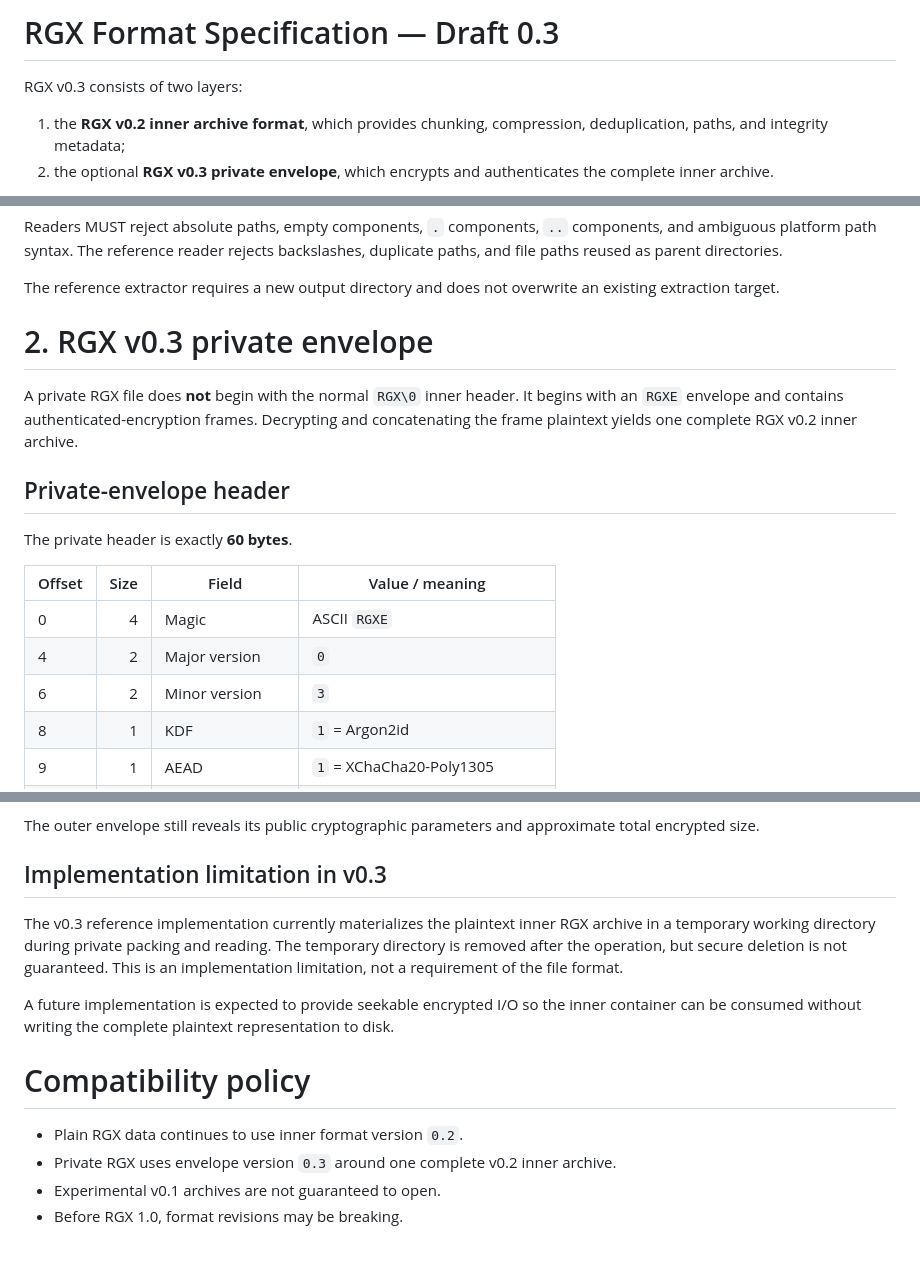
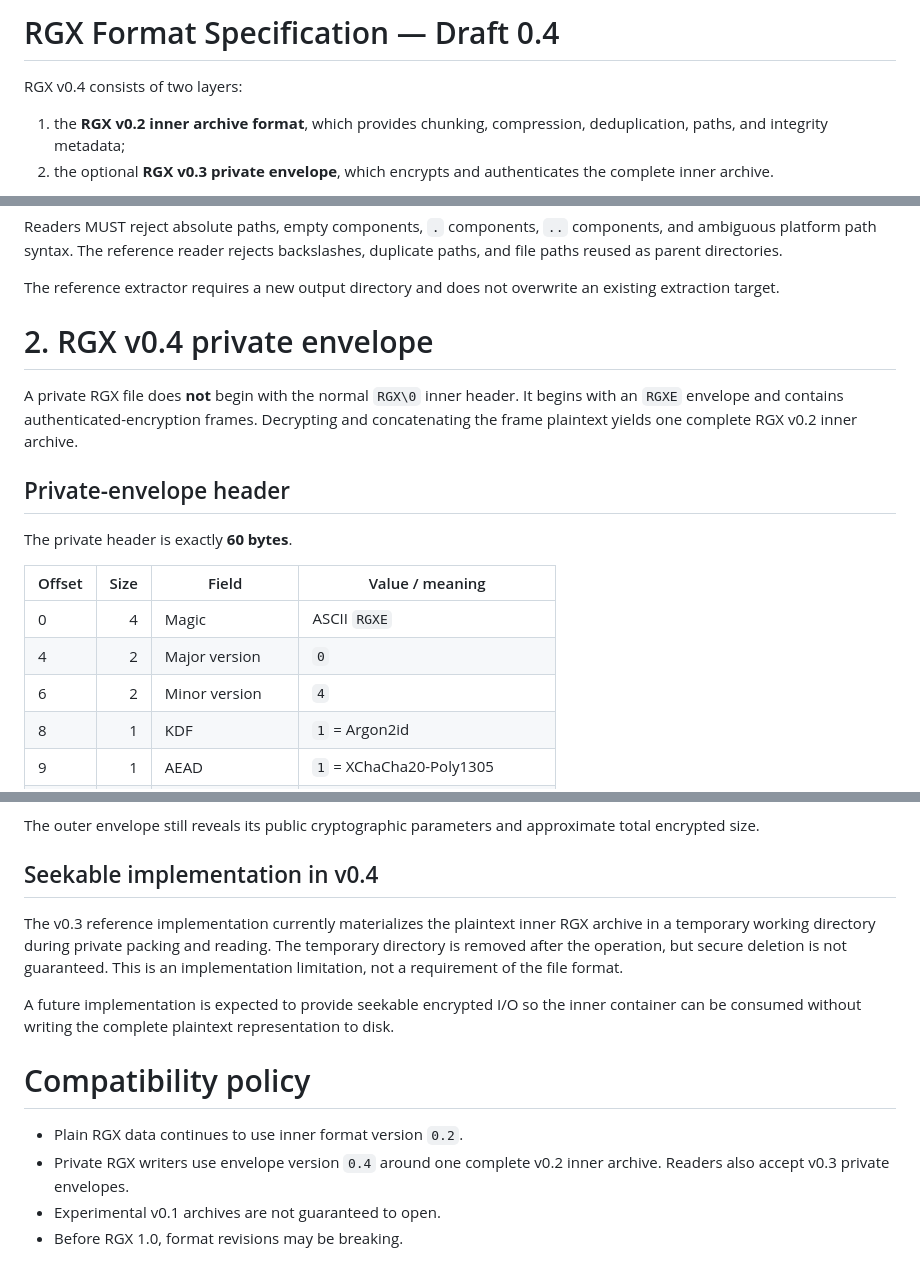
Before and after one commit to 0xRech/.rgx, a Markdown page: docs/FORMAT.md, 3 parts joined by grey strips. GitHub-like rendering.

Commit message:
feat: complete RGX v0.4 selective access

```diff
--- a/docs/FORMAT.md
+++ b/docs/FORMAT.md
@@ -1,6 +1,6 @@
-# RGX Format Specification — Draft 0.3
+# RGX Format Specification — Draft 0.4
 
-RGX v0.3 consists of two layers:
+RGX v0.4 consists of two layers:
 
 1. the **RGX v0.2 inner archive format**, which provides chunking, compression, deduplication, paths, and integrity metadata;
 2. the optional **RGX v0.3 private envelope**, which encrypts and authenticates the complete inner archive.
@@ -109,7 +109,7 @@ Readers MUST reject absolute paths, empty components, `.` components, `..` compo
 
 The reference extractor requires a new output directory and does not overwrite an existing extraction target.
 
-# 2. RGX v0.3 private envelope
+# 2. RGX v0.4 private envelope
 
 A private RGX file does **not** begin with the normal `RGX\0` inner header. It begins with an `RGXE` envelope and contains authenticated-encryption frames. Decrypting and concatenating the frame plaintext yields one complete RGX v0.2 inner archive.
 
@@ -121,7 +121,7 @@ The private header is exactly **60 bytes**.
 | --- | ---: | --- | --- |
 | 0 | 4 | Magic | ASCII `RGXE` |
 | 4 | 2 | Major version | `0` |
-| 6 | 2 | Minor version | `3` |
+| 6 | 2 | Minor version | `4` |
 | 8 | 1 | KDF | `1` = Argon2id |
 | 9 | 1 | AEAD | `1` = XChaCha20-Poly1305 |
 | 10 | 2 | Reserved | `0` |
@@ -222,7 +222,7 @@ Because the complete RGX v0.2 inner archive is encrypted, an observer without th
 
 The outer envelope still reveals its public cryptographic parameters and approximate total encrypted size.
 
-## Implementation limitation in v0.3
+## Seekable implementation in v0.4
 
 The v0.3 reference implementation currently materializes the plaintext inner RGX archive in a temporary working directory during private packing and reading. The temporary directory is removed after the operation, but secure deletion is not guaranteed. This is an implementation limitation, not a requirement of the file format.
 
@@ -231,6 +231,6 @@ A future implementation is expected to provide seekable encrypted I/O so the inn
 # Compatibility policy
 
 - Plain RGX data continues to use inner format version `0.2`.
-- Private RGX uses envelope version `0.3` around one complete v0.2 inner archive.
+- Private RGX writers use envelope version `0.4` around one complete v0.2 inner archive. Readers also accept v0.3 private envelopes.
 - Experimental v0.1 archives are not guaranteed to open.
 - Before RGX 1.0, format revisions may be breaking.
```
Also changed, not shown: other parts of docs/FORMAT.md (+1 -1 lines).
